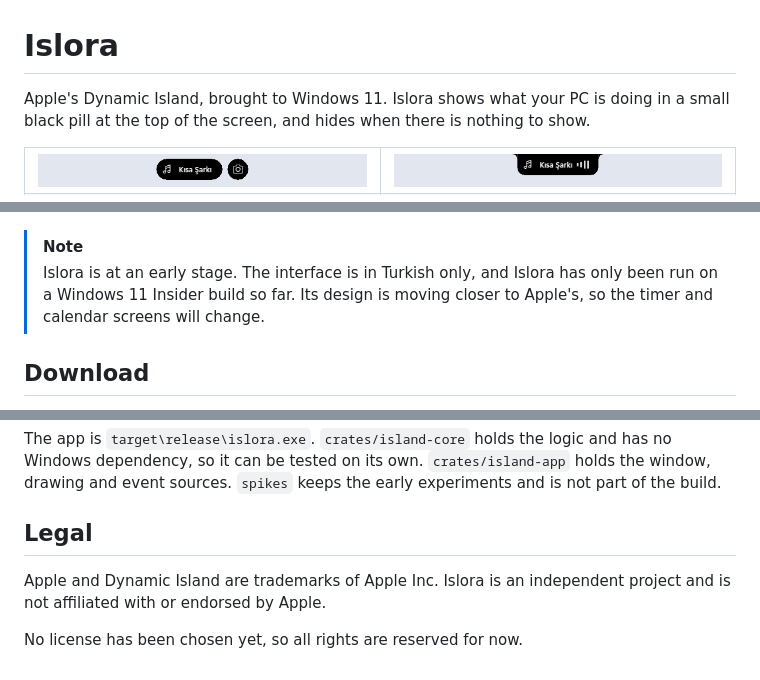
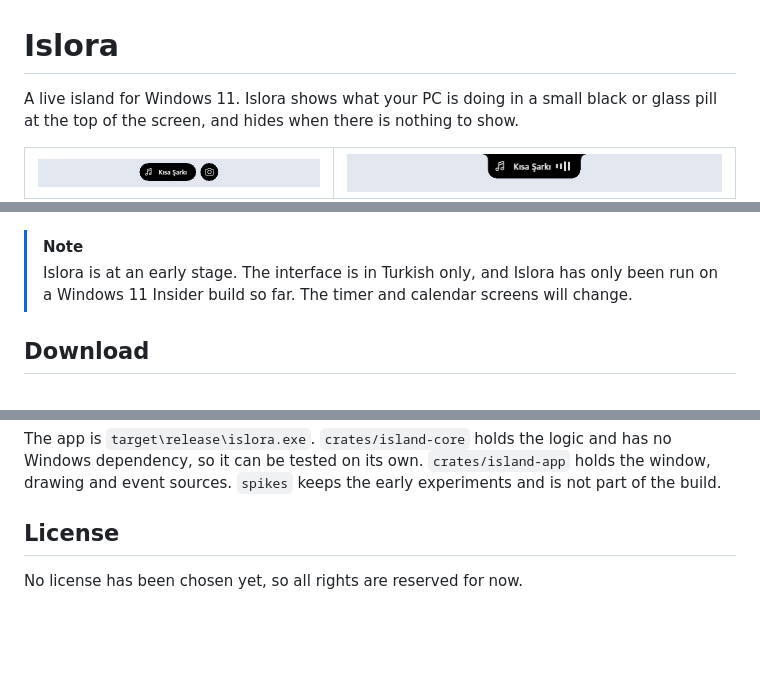
Before and after one commit to ucanalgan/islora, a Markdown page: README.md, 3 parts joined by grey strips. GitHub-like rendering; pictures changed too: assets/screenshots/notch.png; blank space fills up the shorter version.

```diff
--- a/README.md
+++ b/README.md
@@ -1,6 +1,6 @@
 # Islora
 
-Apple's Dynamic Island, brought to Windows 11. Islora shows what your PC is doing in a small black pill at the top of the screen, and hides when there is nothing to show.
+A live island for Windows 11. Islora shows what your PC is doing in a small black or glass pill at the top of the screen, and hides when there is nothing to show.
 
 <table>
   <tr>
@@ -14,7 +18,7 @@ Apple's Dynamic Island, brought to Windows 11. Islora shows what your PC is doin
 </table>
 
 > [!NOTE]
-> Islora is at an early stage. The interface is in Turkish only, and Islora has only been run on a Windows 11 Insider build so far. Its design is moving closer to Apple's, so the timer and calendar screens will change.
+> Islora is at an early stage. The interface is in Turkish only, and Islora has only been run on a Windows 11 Insider build so far. The timer and calendar screens will change.
 
 ## Download
 
@@ -85,8 +89,6 @@ cargo test -p island-core
 
 The app is `target\release\islora.exe`. `crates/island-core` holds the logic and has no Windows dependency, so it can be tested on its own. `crates/island-app` holds the window, drawing and event sources. `spikes` keeps the early experiments and is not part of the build.
 
-## Legal
-
-Apple and Dynamic Island are trademarks of Apple Inc. Islora is an independent project and is not affiliated with or endorsed by Apple.
+## License
 
 No license has been chosen yet, so all rights are reserved for now.
```
Also changed, not shown: other parts of README.md (+5 -1 lines), assets/screenshots/glass.png (added), assets/screenshots/settings.png (added), 8 other files.
